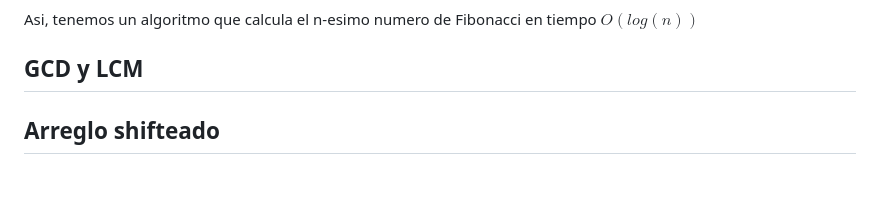
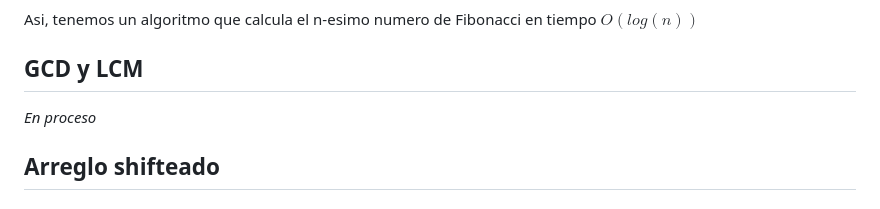
Before and after one commit to CharlesLakes/algortimos-y-complejidad, a Markdown page: Ayudantia 9/pauta.md, the part around the change. GitHub-like rendering.

```diff
--- a/Ayudantia 9/pauta.md
+++ b/Ayudantia 9/pauta.md
@@ -88,7 +88,7 @@ $$
 Asi, tenemos un algoritmo que calcula el n-esimo numero de Fibonacci en tiempo $O(log(n))$
 
 ## GCD y LCM
-
+_En proceso_
 ## Arreglo shifteado
 ### A)
 Como se conoce $k$ y el arreglo se encotraba ordenado antes del shifteo, ecotrar el valor maximo en el arreglo en tiempo $\Theta(1)$ se reduce a buscar en la posicion $k-1$ del arreglo (se indica que se parte del 0), pues en la posicion $k$ se encuentra el minimo.
```
